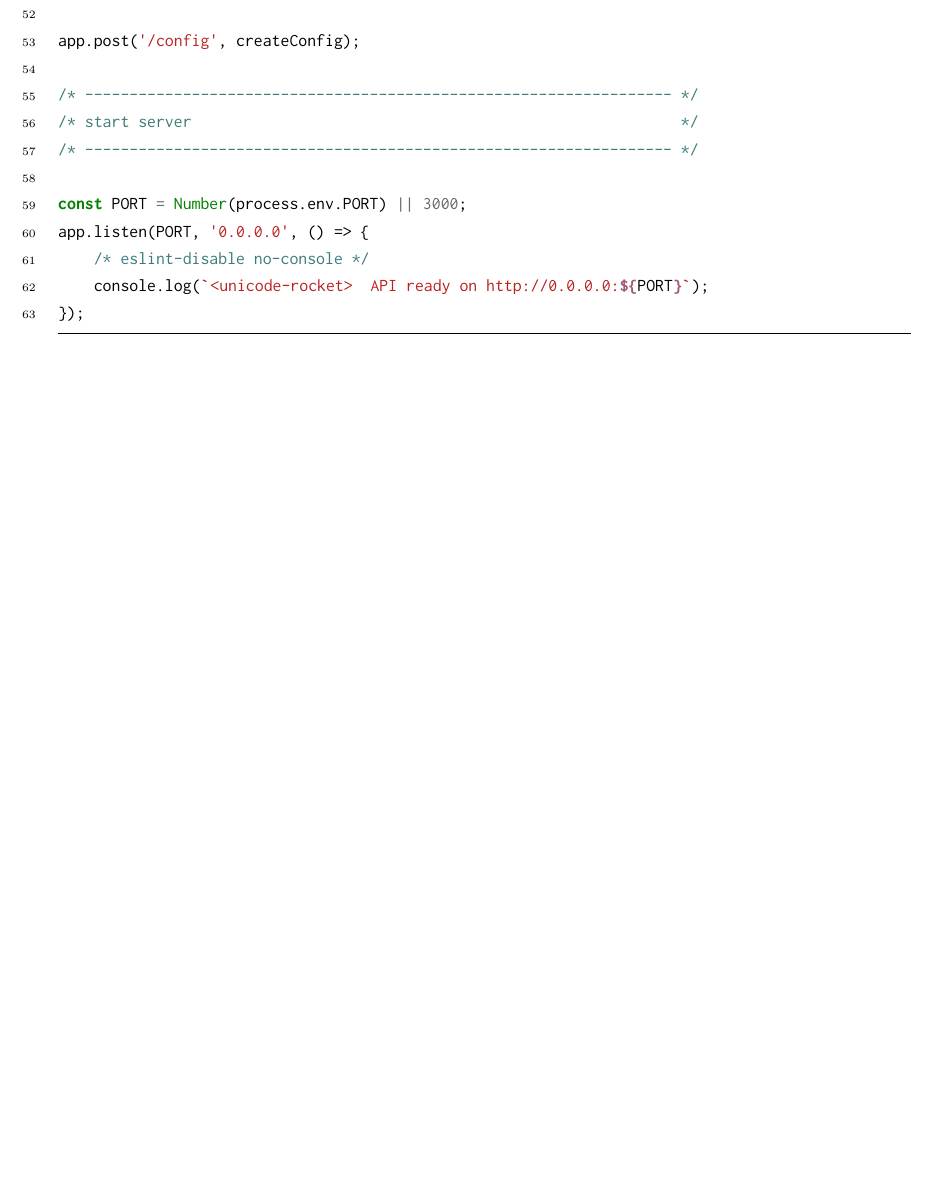
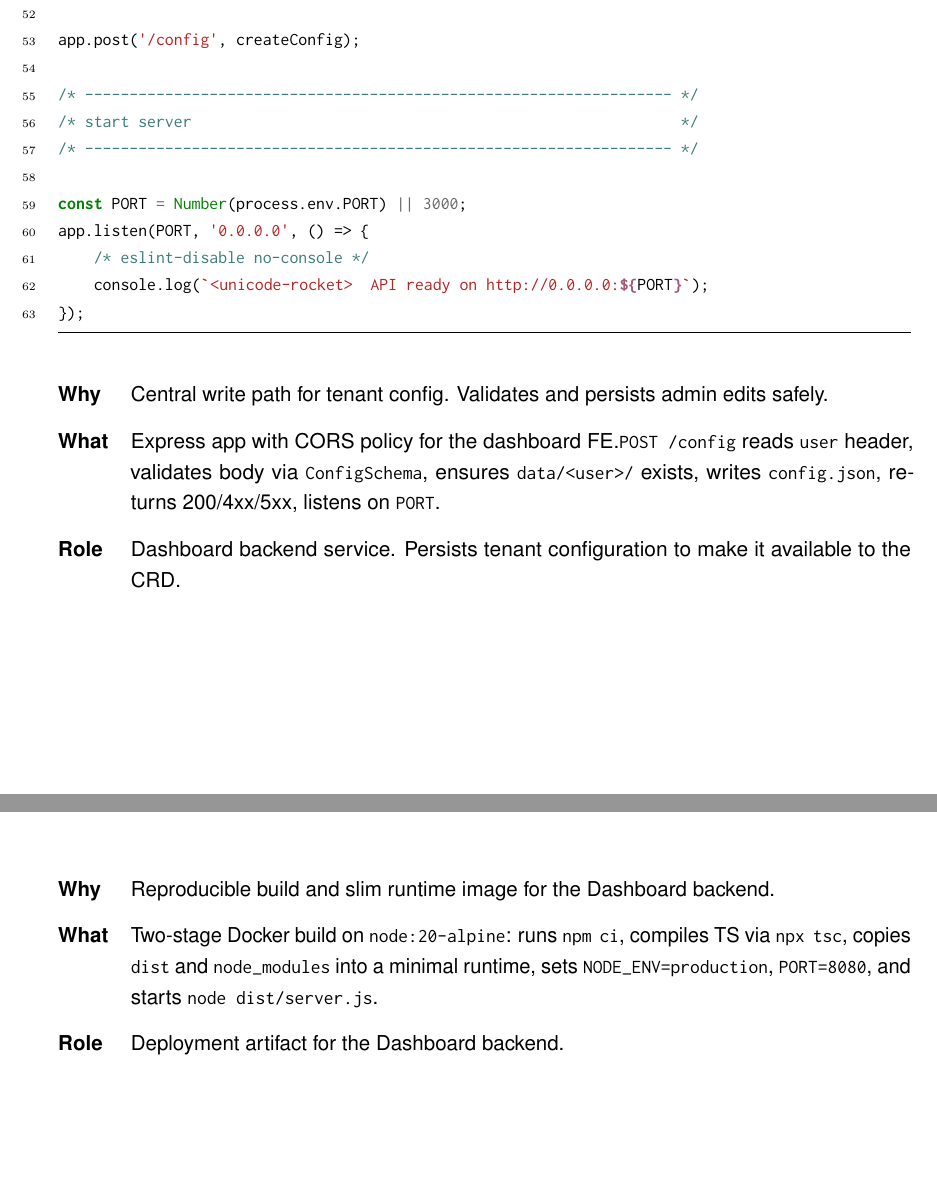
Before and after one commit to MysterionAutotronic/BachelorThesis, a LaTeX thesis (thesis.tex): part of page 102 of 130 before the commit and two parts of pages 103 and 105 of 131 after it, the two joined at a grey line, cut so that both start at the same text, the shorter picture padded with empty space. The pictures show the PDF file thesis.pdf that the author committed with the source.

Commit message:
appendix E through F codesummary

```diff
--- a/thesis.tex
+++ b/thesis.tex
@@ -2461,6 +2463,10 @@
                         frame=lines
                     ]{ts}{\detokenize{code/BachelorThesis_DashboardBE/src/server.ts}}
                 \end{flushleft}
+                \codesummary
+                    {Central write path for tenant config. Validates and persists admin edits safely.}
+                    {Express app with \gls{cors} policy for the dashboard \gls{fe}.\@\texttt{POST /config} reads \texttt{user} header, validates body via \texttt{ConfigSchema}, ensures \texttt{data/<user>/} exists, writes \texttt{config.json}, returns 200/4xx/5xx, listens on \texttt{PORT}.}
+                    {Dashboard backend service. Persists tenant configuration to make it available to the \gls{crd}.}
 
                 \begin{listing}[H]
                     \caption{Redis: \texttt{src/lib/redis.ts}}\label{lst:dashboardbe-redis}
@@ -2486,9 +2496,10 @@
                         frame=lines
                     ]{docker}{\detokenize{code/BachelorThesis_DashboardBE/Dockerfile}}
                 \end{listing}
-
-            % \vspace{0.5\baselineskip}
-            % \noindent\textit{Relevance:} rationale for including this code
+                \codesummary
+                    {Reproducible build and slim runtime image for the Dashboard backend.}
+                    {Two-stage Docker build on \texttt{node:20-alpine}: runs \texttt{npm ci}, compiles \gls{ts} via \texttt{npx tsc}, copies \texttt{dist} and \texttt{node\_modules} into a minimal runtime, sets \texttt{NODE\_ENV=production}, \texttt{PORT=8080}, and starts \texttt{node dist/server.js}.}
+                    {Deployment artifact for the Dashboard backend.}
 
         \clearpage
 
```
Also changed, not shown: thesis.pdf, thesis.tex (6 more changed lines).
